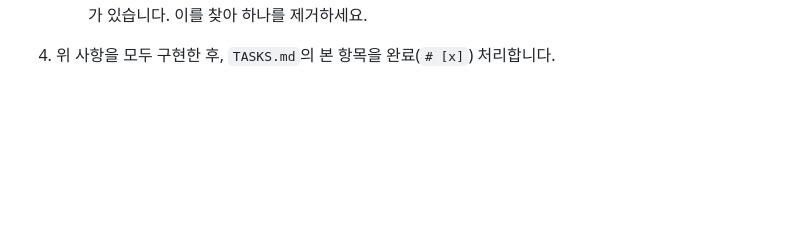
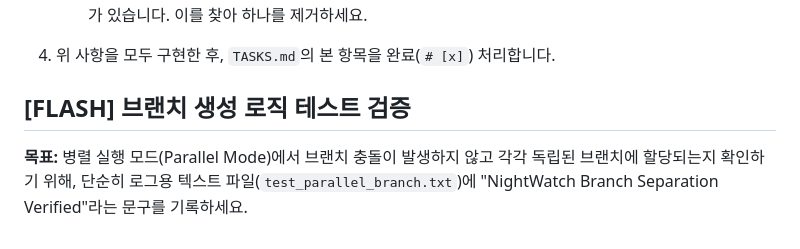
Before and after one commit to kimpossible-TY/Partial-Differential-Equations, a Markdown page: TASKS.md, the part around the change. Drawn GitHub-style; blank space fills up the shorter version.

Commit message:
feat: add test task to verify parallel branch generation

```diff
--- a/TASKS.md
+++ b/TASKS.md
@@ -42,3 +42,5 @@
    - **버그 수정:** 현재 파일에 `run_command(" ".join(agent_cmd))` 가 중복으로 두 번 연달아 호출되는 오타가 있습니다. 이를 찾아 하나를 제거하세요.
 
 4. 위 사항을 모두 구현한 후, `TASKS.md`의 본 항목을 완료(`# [x]`) 처리합니다.
+## [FLASH] 브랜치 생성 로직 테스트 검증
+**목표:** 병렬 실행 모드(Parallel Mode)에서 브랜치 충돌이 발생하지 않고 각각 독립된 브랜치에 할당되는지 확인하기 위해, 단순히 로그용 텍스트 파일(`test_parallel_branch.txt`)에 "NightWatch Branch Separation Verified"라는 문구를 기록하세요.
```
